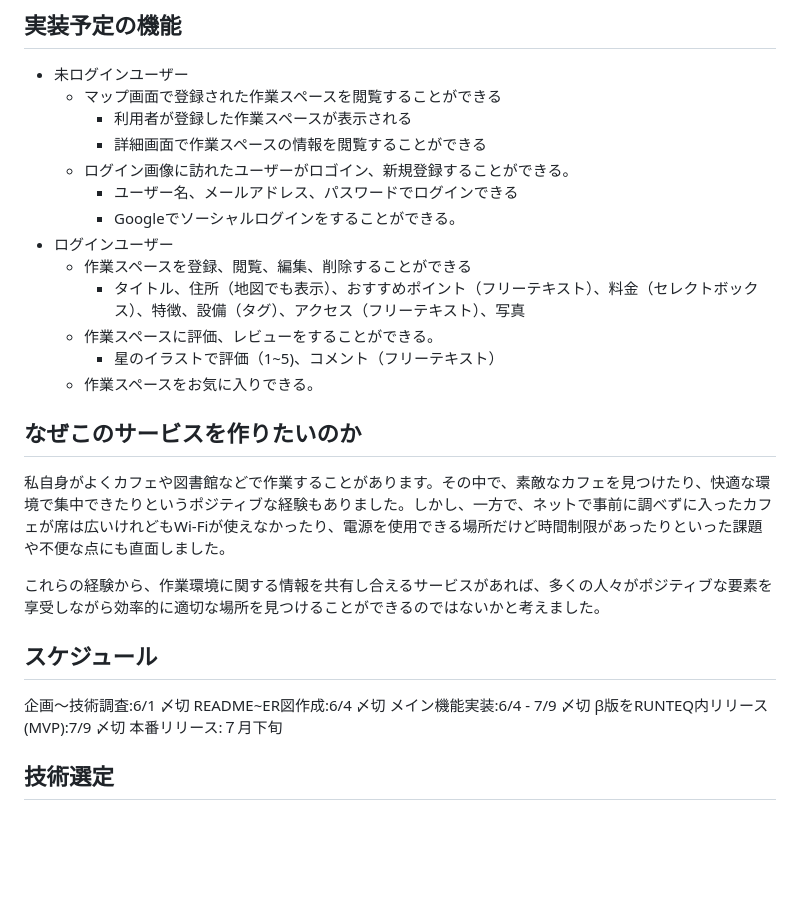
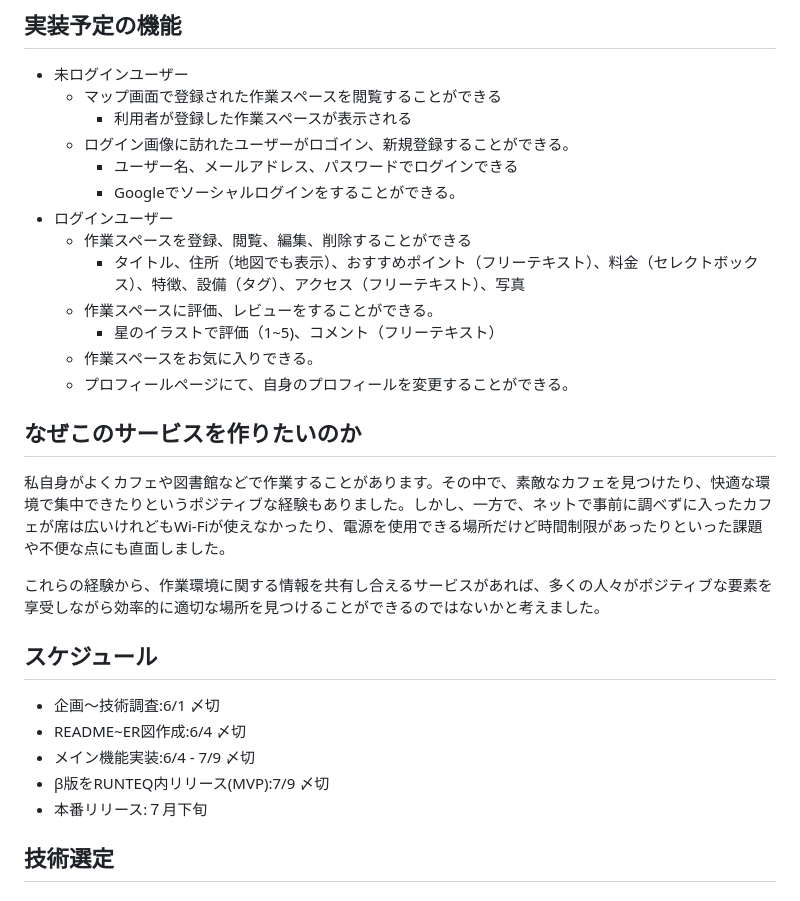
Before and after one commit to yuya-t1201/WorkOasis, a Markdown page: README.md, the part around one of its changes. Drawn GitHub-style; blank space fills up the shorter version.

Commit message:
Update README.md
未ログイン時は詳細閲覧できないように変更。
ログイン後機能にプロフィール編集機能の追加。

```diff
--- a/README.md
+++ b/README.md
@@ -26,7 +27,6 @@
 - 未ログインユーザー
   - マップ画面で登録された作業スペースを閲覧することができる
     - 利用者が登録した作業スペースが表示される
-    - 詳細画面で作業スペースの情報を閲覧することができる
   - ログイン画像に訪れたユーザーがロゴイン、新規登録することができる。
     - ユーザー名、メールアドレス、パスワードでログインできる
     - Googleでソーシャルログインをすることができる。
@@ -36,6 +36,7 @@
   - 作業スペースに評価、レビューをすることができる。
     - 星のイラストで評価（1~5)、コメント（フリーテキスト）
   - 作業スペースをお気に入りできる。
+  - プロフィールページにて、自身のプロフィールを変更することができる。
 </br>
 </br>
 
@@ -46,11 +47,11 @@
 </br>
 
 ## スケジュール
-企画〜技術調査:6/1 〆切
-README~ER図作成:6/4 〆切
-メイン機能実装:6/4 - 7/9 〆切
-β版をRUNTEQ内リリース(MVP):7/9 〆切
-本番リリース:７月下旬</br>
+- 企画〜技術調査:6/1 〆切
+- README~ER図作成:6/4 〆切
+- メイン機能実装:6/4 - 7/9 〆切
+- β版をRUNTEQ内リリース(MVP):7/9 〆切
+- 本番リリース:７月下旬</br>
 </br>
 
 ## 技術選定
```
Also changed, not shown: other parts of README.md (+2 -1 lines).
